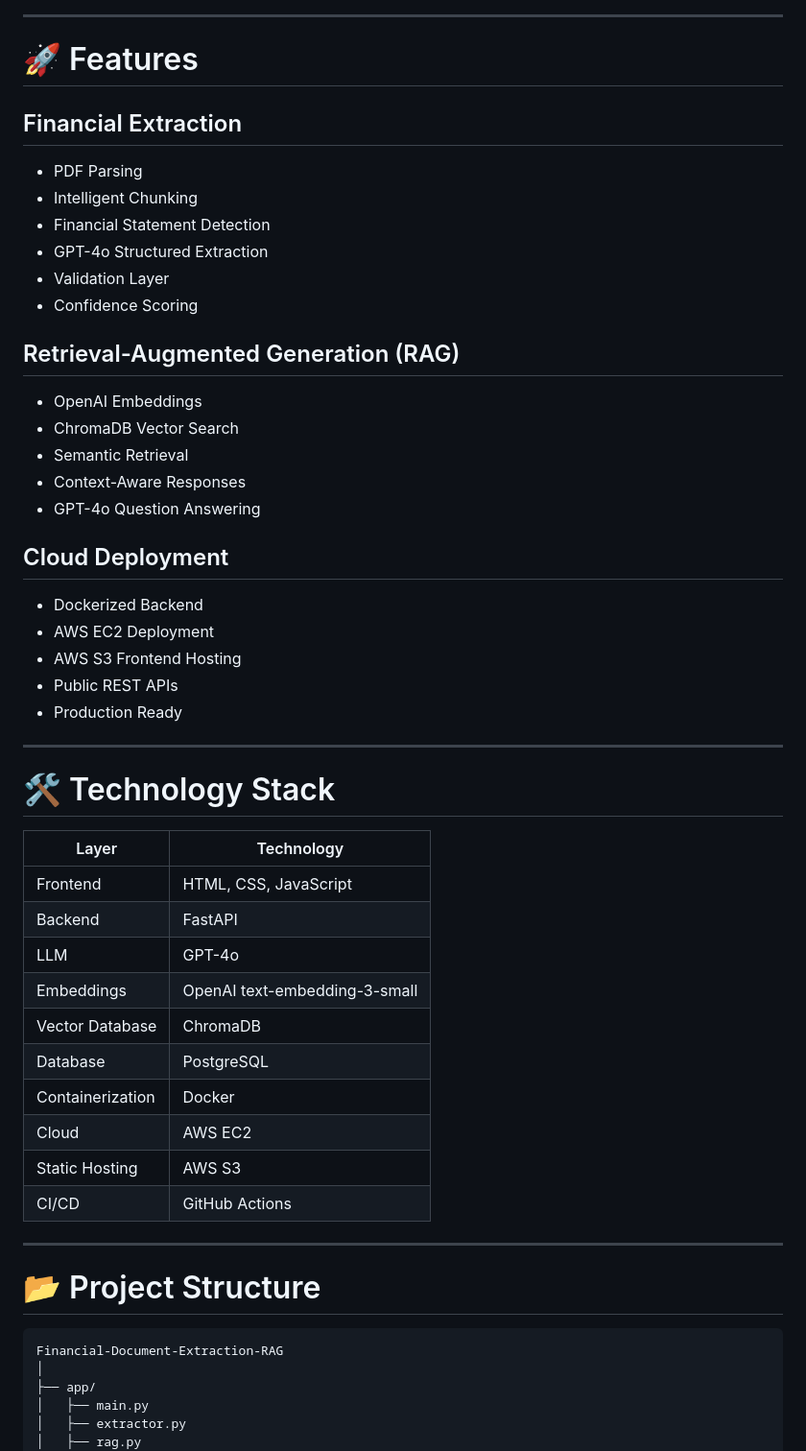
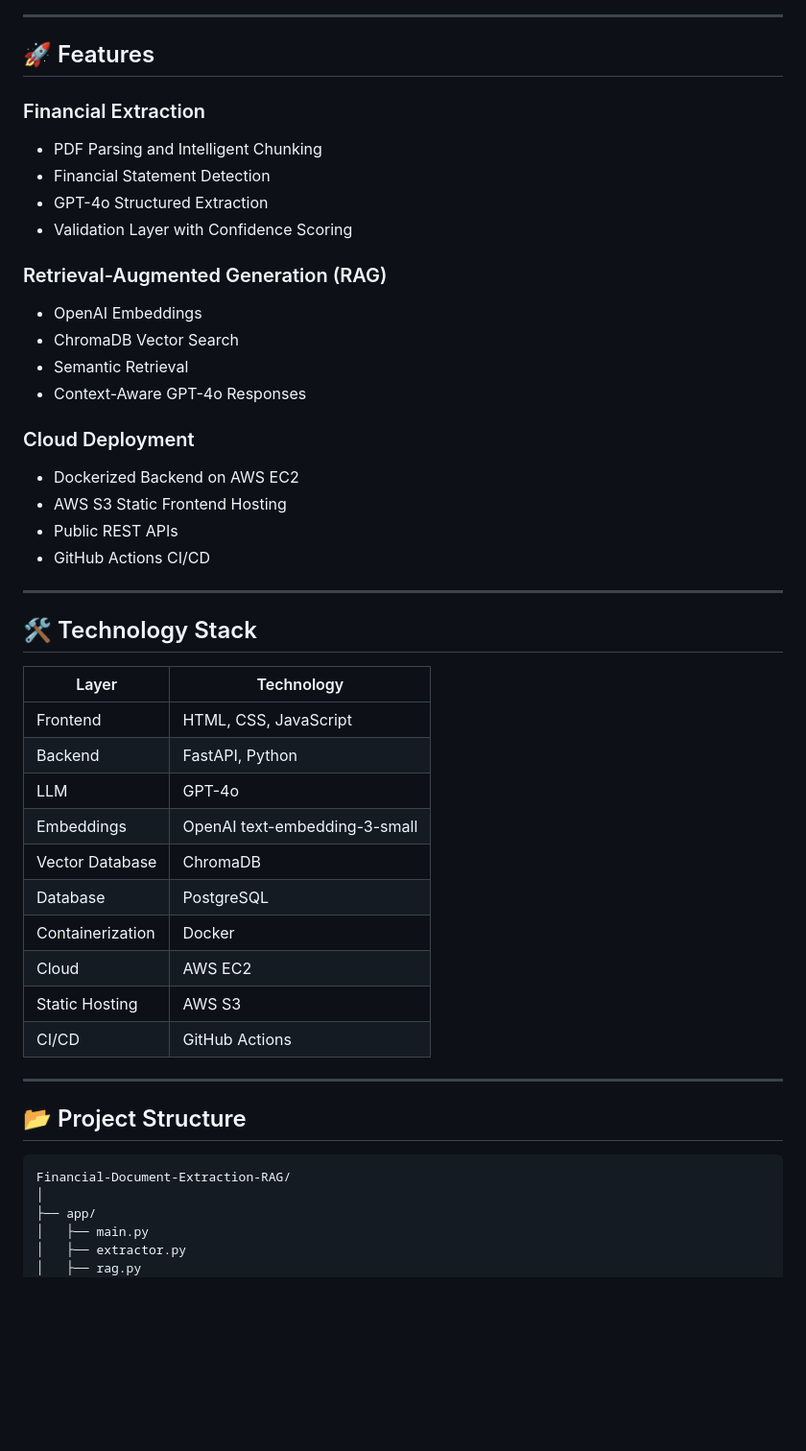
Before and after one commit to ajaysathriai-afk/Financial-Document-Extraction-RAG, a Markdown page: README.md, the part around one of its changes. Shown at 96% size. Drawn GitHub-style; blank space fills up the shorter version.

````diff
--- a/README.md
+++ b/README.md
@@ -172,56 +92,49 @@ F --> J[(PostgreSQL)]
 
 ---
 
-# 🚀 Features
+## 🚀 Features
 
-## Financial Extraction
+### Financial Extraction
+- PDF Parsing and Intelligent Chunking
+- Financial Statement Detection
+- GPT-4o Structured Extraction
+- Validation Layer with Confidence Scoring
 
-* PDF Parsing
-* Intelligent Chunking
-* Financial Statement Detection
-* GPT-4o Structured Extraction
-* Validation Layer
-* Confidence Scoring
+### Retrieval-Augmented Generation (RAG)
+- OpenAI Embeddings
+- ChromaDB Vector Search
+- Semantic Retrieval
+- Context-Aware GPT-4o Responses
 
-## Retrieval-Augmented Generation (RAG)
-
-* OpenAI Embeddings
-* ChromaDB Vector Search
-* Semantic Retrieval
-* Context-Aware Responses
-* GPT-4o Question Answering
-
-## Cloud Deployment
-
-* Dockerized Backend
-* AWS EC2 Deployment
-* AWS S3 Frontend Hosting
-* Public REST APIs
-* Production Ready
+### Cloud Deployment
+- Dockerized Backend on AWS EC2
+- AWS S3 Static Frontend Hosting
+- Public REST APIs
+- GitHub Actions CI/CD
 
 ---
 
-# 🛠️ Technology Stack
+## 🛠️ Technology Stack
 
-| Layer            | Technology                    |
-| ---------------- | ----------------------------- |
-| Frontend         | HTML, CSS, JavaScript         |
-| Backend          | FastAPI                       |
-| LLM              | GPT-4o                        |
-| Embeddings       | OpenAI text-embedding-3-small |
-| Vector Database  | ChromaDB                      |
-| Database         | PostgreSQL                    |
-| Containerization | Docker                        |
-| Cloud            | AWS EC2                       |
-| Static Hosting   | AWS S3                        |
-| CI/CD            | GitHub Actions                |
+| Layer | Technology |
+|-------|------------|
+| Frontend | HTML, CSS, JavaScript |
+| Backend | FastAPI, Python |
+| LLM | GPT-4o |
+| Embeddings | OpenAI text-embedding-3-small |
+| Vector Database | ChromaDB |
+| Database | PostgreSQL |
+| Containerization | Docker |
+| Cloud | AWS EC2 |
+| Static Hosting | AWS S3 |
+| CI/CD | GitHub Actions |
 
 ---
 
-# 📂 Project Structure
+## 📂 Project Structure
 
 ```text
-Financial-Document-Extraction-RAG
+Financial-Document-Extraction-RAG/
 │
 ├── app/
 │   ├── main.py
````
Also changed, not shown: other parts of README.md (+88 -194 lines).
